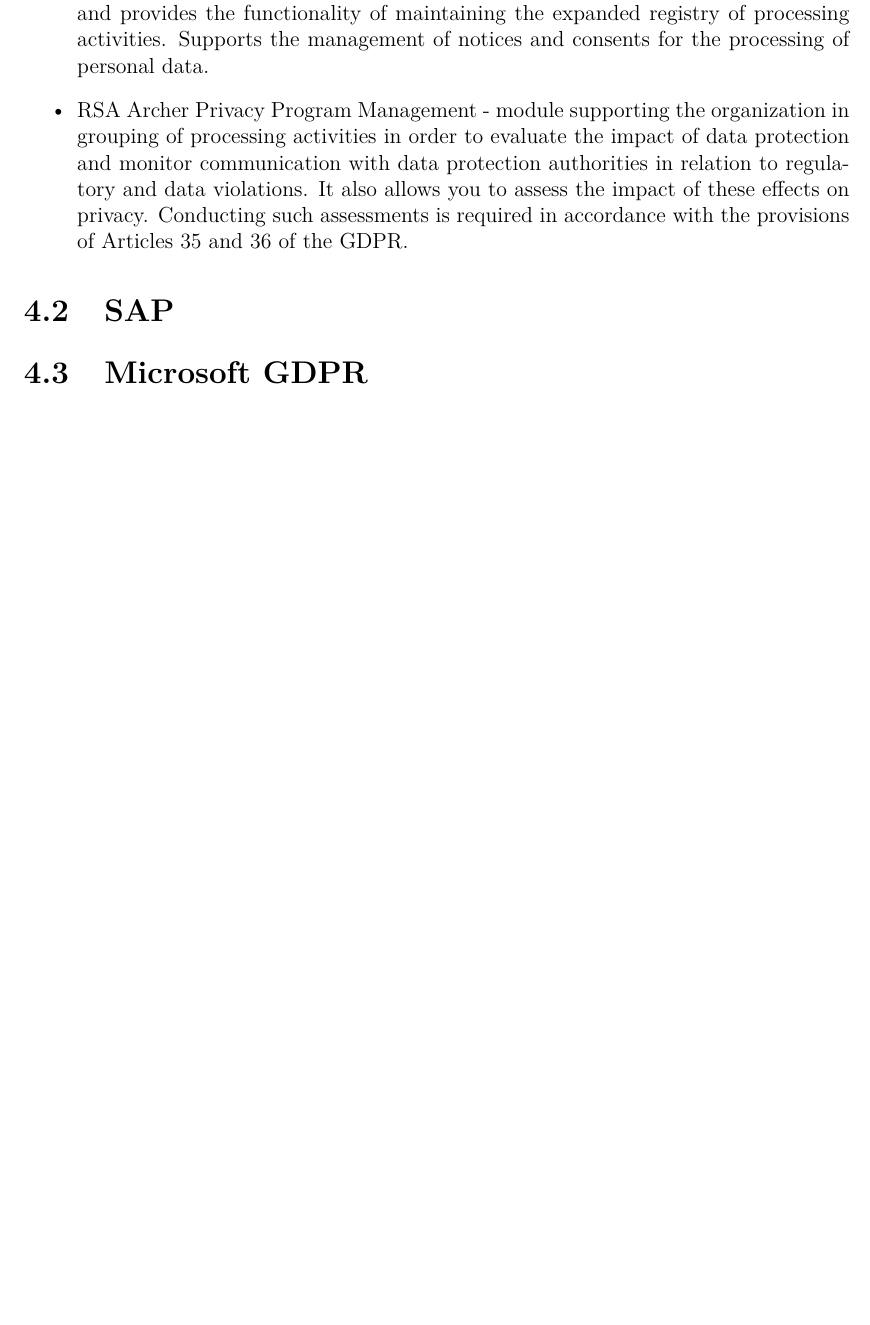
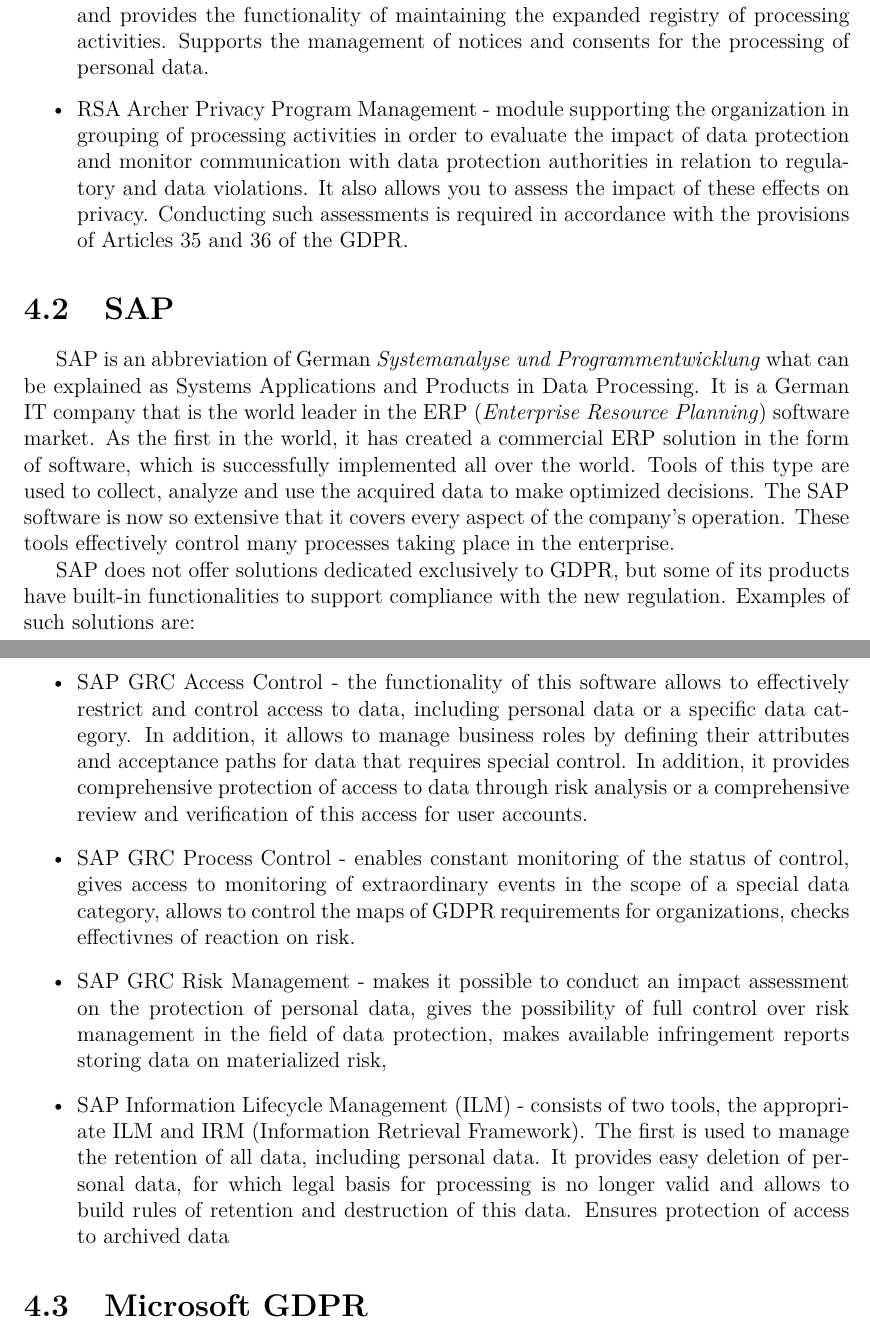
Before and after one commit to PawelRymer/magisterka, a LaTeX thesis (magisterka.tex): part of page 22 of 41 before the commit and two parts of pages 22 and 23 of 43 after it, the two joined at a grey line, cut so that both start at the same text, the shorter picture padded with empty space. Compiled offline with pdfLaTeX.

Commit message:
rozwiniecie punktu o SAP

```diff
--- a/magisterka.tex
+++ b/magisterka.tex
@@ -355,6 +356,21 @@
 
 \section{SAP}
 
+SAP is an abbreviation of German \textit{Systemanalyse und Programmentwicklung} what can be explained as Systems Applications and Products in Data Processing. It is a German IT company that is the world leader in the ERP (\textit{Enterprise Resource Planning}) software market. As the first in the world, it has created a commercial ERP solution in the form of software, which is successfully implemented all over the world. Tools of this type are used to collect, analyze and use the acquired data to make optimized decisions. The SAP software is now so extensive that it covers every aspect of the company's operation. These tools effectively control many processes taking place in the enterprise.\\
+\indent SAP does not offer solutions dedicated exclusively to GDPR, but some of its products have built-in functionalities to support compliance with the new regulation.
+Examples of such solutions are:
+
+\begin{itemize}
+
+\item SAP GRC Access Control - the functionality of this software allows to effectively restrict and control access to data, including personal data or a specific data category. In addition, it allows to manage business roles by defining their attributes and acceptance paths for data that requires special control. In addition, it provides comprehensive protection of access to data through risk analysis or a comprehensive review and verification of this access for user accounts.
+
+\item SAP GRC Process Control - enables constant monitoring of the status of control, gives access to monitoring of extraordinary events in the scope of a special data category, allows to control the maps of GDPR requirements for organizations, checks  effectivnes of reaction on risk.
+
+\item SAP GRC Risk Management - makes it possible to conduct an impact assessment on the protection of personal data, gives the possibility of full control over risk management in the field of data protection, makes available infringement reports storing data on materialized risk,
+
+\item SAP Information Lifecycle Management (ILM) - consists of two tools, the appropriate ILM and IRM (Information Retrieval Framework). The first is used to manage the retention of all data, including personal data. It provides easy deletion of personal data, for which legal basis for processing is no longer valid and allows to build rules of retention and destruction of this data. Ensures protection of access to archived data
+
+\end{itemize}
 
 
 \section{Microsoft GDPR}
```
Also changed, not shown: magisterka.pdf, magisterka.tex (3 more changed lines), 1 other file.
